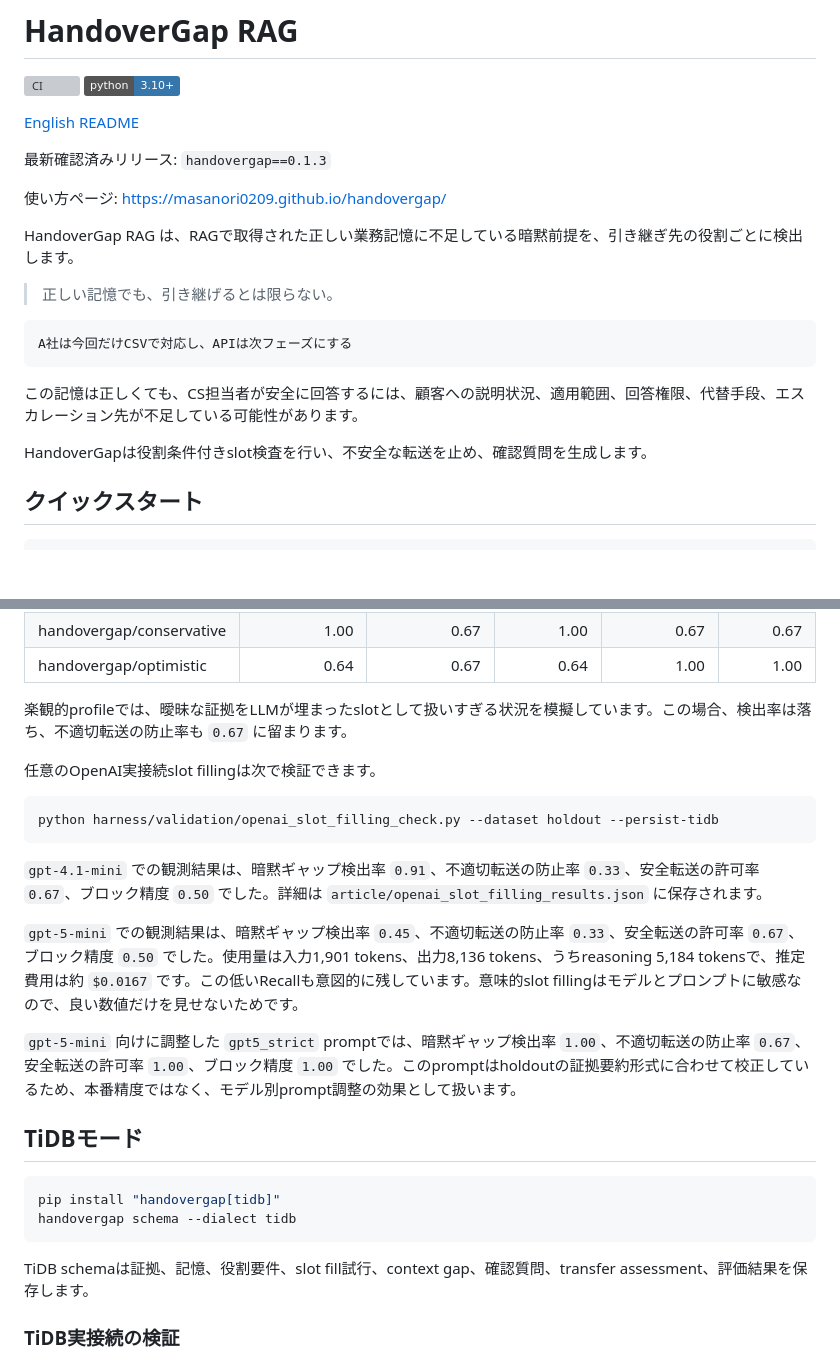
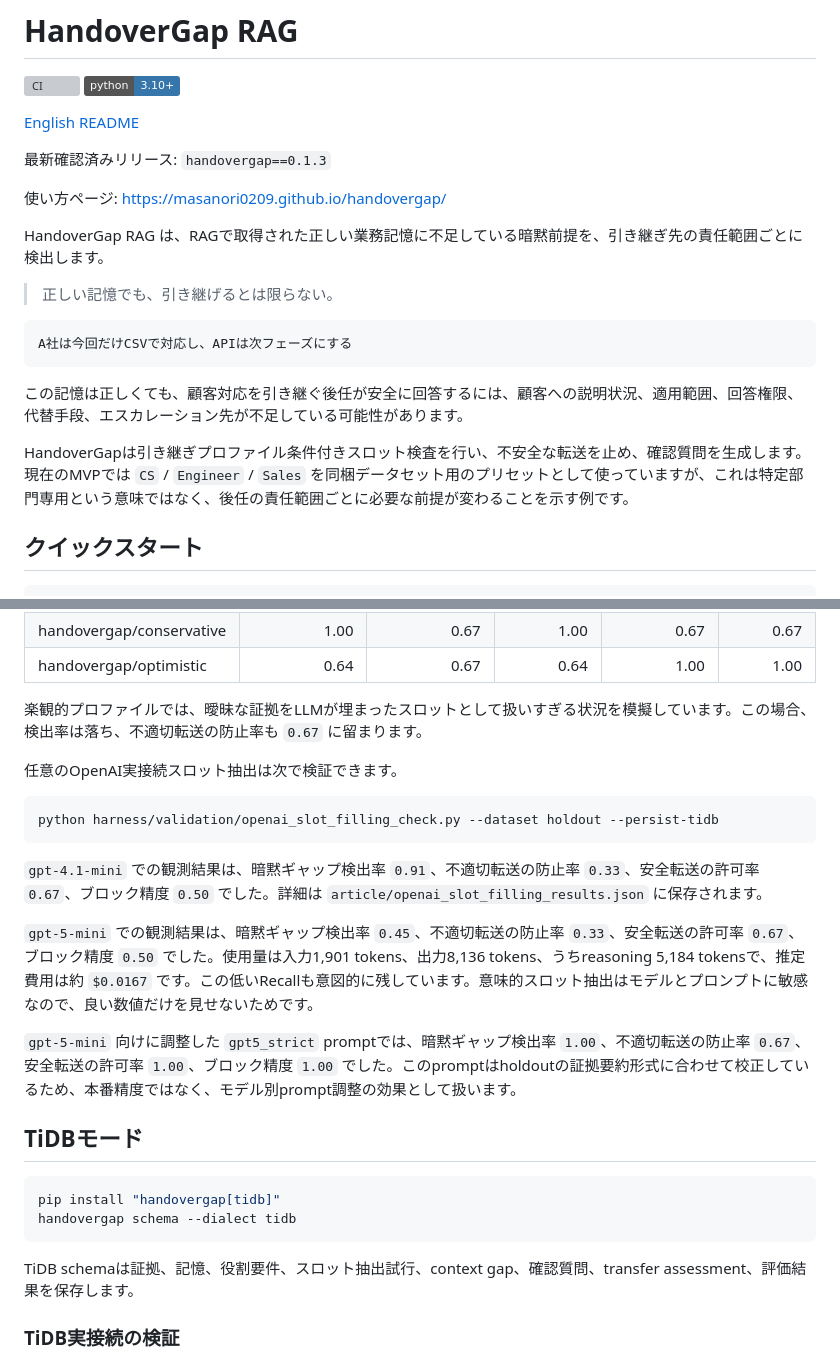
Before and after one commit to masanori0209/handovergap, a Markdown page: README.ja.md, 2 parts joined by grey strips. Drawn GitHub-style; badges without logos; blank space fills up the shorter version; grey boxes are pictures that could not be loaded.

````diff
--- a/README.ja.md
+++ b/README.ja.md
@@ -9,7 +9,7 @@
 
 使い方ページ: https://masanori0209.github.io/handovergap/
 
-HandoverGap RAG は、RAGで取得された正しい業務記憶に不足している暗黙前提を、引き継ぎ先の役割ごとに検出します。
+HandoverGap RAG は、RAGで取得された正しい業務記憶に不足している暗黙前提を、引き継ぎ先の責任範囲ごとに検出します。
 
 > 正しい記憶でも、引き継げるとは限らない。
 
@@ -17,9 +17,9 @@ HandoverGap RAG は、RAGで取得された正しい業務記憶に不足して
 A社は今回だけCSVで対応し、APIは次フェーズにする
 ```
 
-この記憶は正しくても、CS担当者が安全に回答するには、顧客への説明状況、適用範囲、回答権限、代替手段、エスカレーション先が不足している可能性があります。
+この記憶は正しくても、顧客対応を引き継ぐ後任が安全に回答するには、顧客への説明状況、適用範囲、回答権限、代替手段、エスカレーション先が不足している可能性があります。
 
-HandoverGapは役割条件付きslot検査を行い、不安全な転送を止め、確認質問を生成します。
+HandoverGapは引き継ぎプロファイル条件付きスロット検査を行い、不安全な転送を止め、確認質問を生成します。現在のMVPでは `CS` / `Engineer` / `Sales` を同梱データセット用のプリセットとして使っていますが、これは特定部門専用という意味ではなく、後任の責任範囲ごとに必要な前提が変わることを示す例です。
 
 ## クイックスタート
 
@@ -75,9 +77,9 @@ handovergap evaluate --dataset holdout --stress-filling
 | handovergap/conservative | 1.00 | 0.67 | 1.00 | 0.67 | 0.67 |
 | handovergap/optimistic | 0.64 | 0.67 | 0.64 | 1.00 | 1.00 |
 
-楽観的profileでは、曖昧な証拠をLLMが埋まったslotとして扱いすぎる状況を模擬しています。この場合、検出率は落ち、不適切転送の防止率も `0.67` に留まります。
+楽観的プロファイルでは、曖昧な証拠をLLMが埋まったスロットとして扱いすぎる状況を模擬しています。この場合、検出率は落ち、不適切転送の防止率も `0.67` に留まります。
 
-任意のOpenAI実接続slot fillingは次で検証できます。
+任意のOpenAI実接続スロット抽出は次で検証できます。
 
 ```bash
 python harness/validation/openai_slot_filling_check.py --dataset holdout --persist-tidb
@@ -85,7 +87,7 @@ python harness/validation/openai_slot_filling_check.py --dataset holdout --persi
 
 `gpt-4.1-mini` での観測結果は、暗黙ギャップ検出率 `0.91`、不適切転送の防止率 `0.33`、安全転送の許可率 `0.67`、ブロック精度 `0.50` でした。詳細は `article/openai_slot_filling_results.json` に保存されます。
 
-`gpt-5-mini` での観測結果は、暗黙ギャップ検出率 `0.45`、不適切転送の防止率 `0.33`、安全転送の許可率 `0.67`、ブロック精度 `0.50` でした。使用量は入力1,901 tokens、出力8,136 tokens、うちreasoning 5,184 tokensで、推定費用は約 `$0.0167` です。この低いRecallも意図的に残しています。意味的slot fillingはモデルとプロンプトに敏感なので、良い数値だけを見せないためです。
+`gpt-5-mini` での観測結果は、暗黙ギャップ検出率 `0.45`、不適切転送の防止率 `0.33`、安全転送の許可率 `0.67`、ブロック精度 `0.50` でした。使用量は入力1,901 tokens、出力8,136 tokens、うちreasoning 5,184 tokensで、推定費用は約 `$0.0167` です。この低いRecallも意図的に残しています。意味的スロット抽出はモデルとプロンプトに敏感なので、良い数値だけを見せないためです。
 
 `gpt-5-mini` 向けに調整した `gpt5_strict` promptでは、暗黙ギャップ検出率 `1.00`、不適切転送の防止率 `0.67`、安全転送の許可率 `1.00`、ブロック精度 `1.00` でした。このpromptはholdoutの証拠要約形式に合わせて校正しているため、本番精度ではなく、モデル別prompt調整の効果として扱います。
 
@@ -96,7 +98,7 @@ pip install "handovergap[tidb]"
 handovergap schema --dialect tidb
 ```
 
-TiDB schemaは証拠、記憶、役割要件、slot fill試行、context gap、確認質問、transfer assessment、評価結果を保存します。
+TiDB schemaは証拠、記憶、役割要件、スロット抽出試行、context gap、確認質問、transfer assessment、評価結果を保存します。
 
 ### TiDB実接続の検証
 
````
Also changed, not shown: other parts of README.ja.md (+10 -8 lines), README.md (+6 -4 lines), docs/assets/demo-ja.png, 3 other files.
